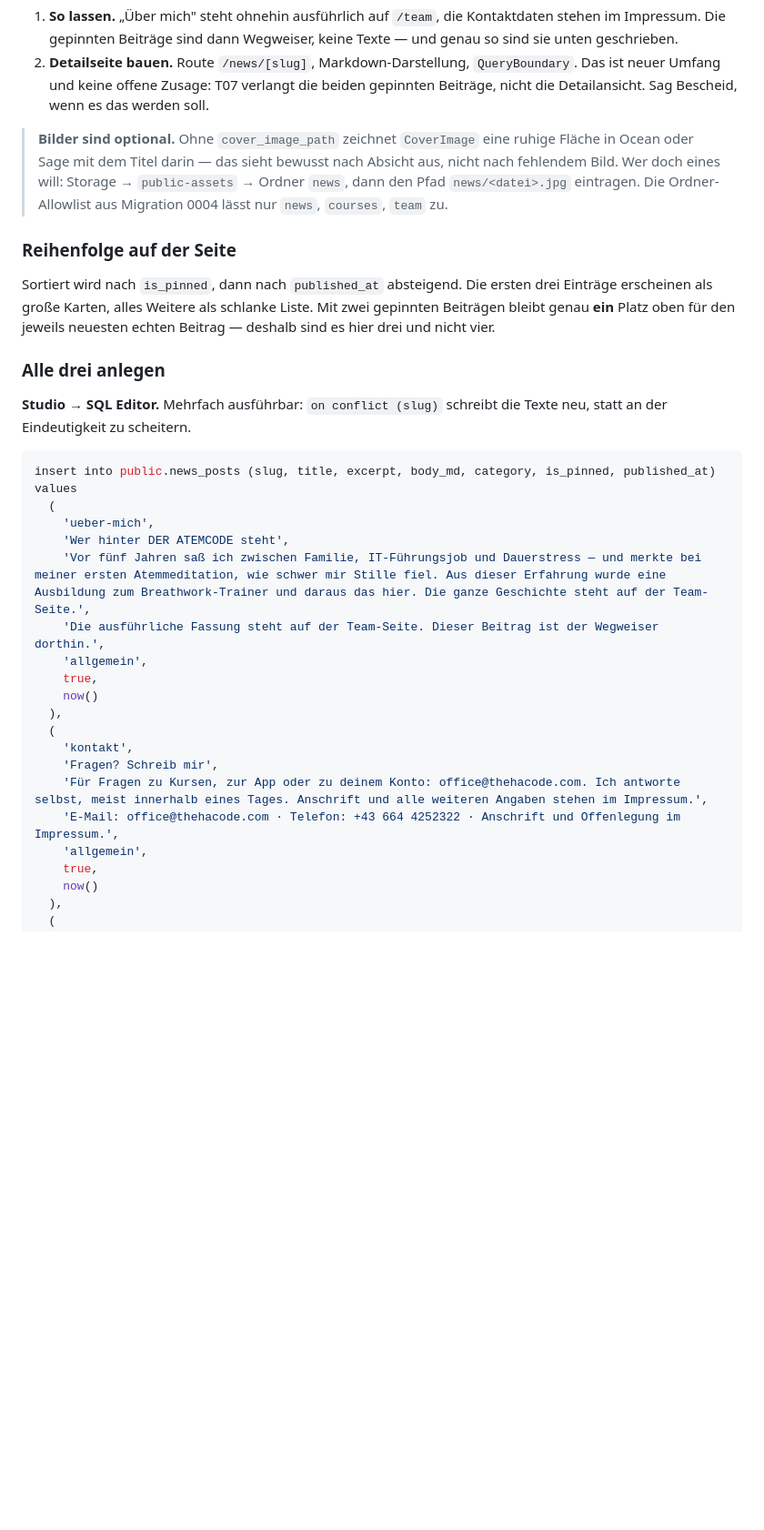
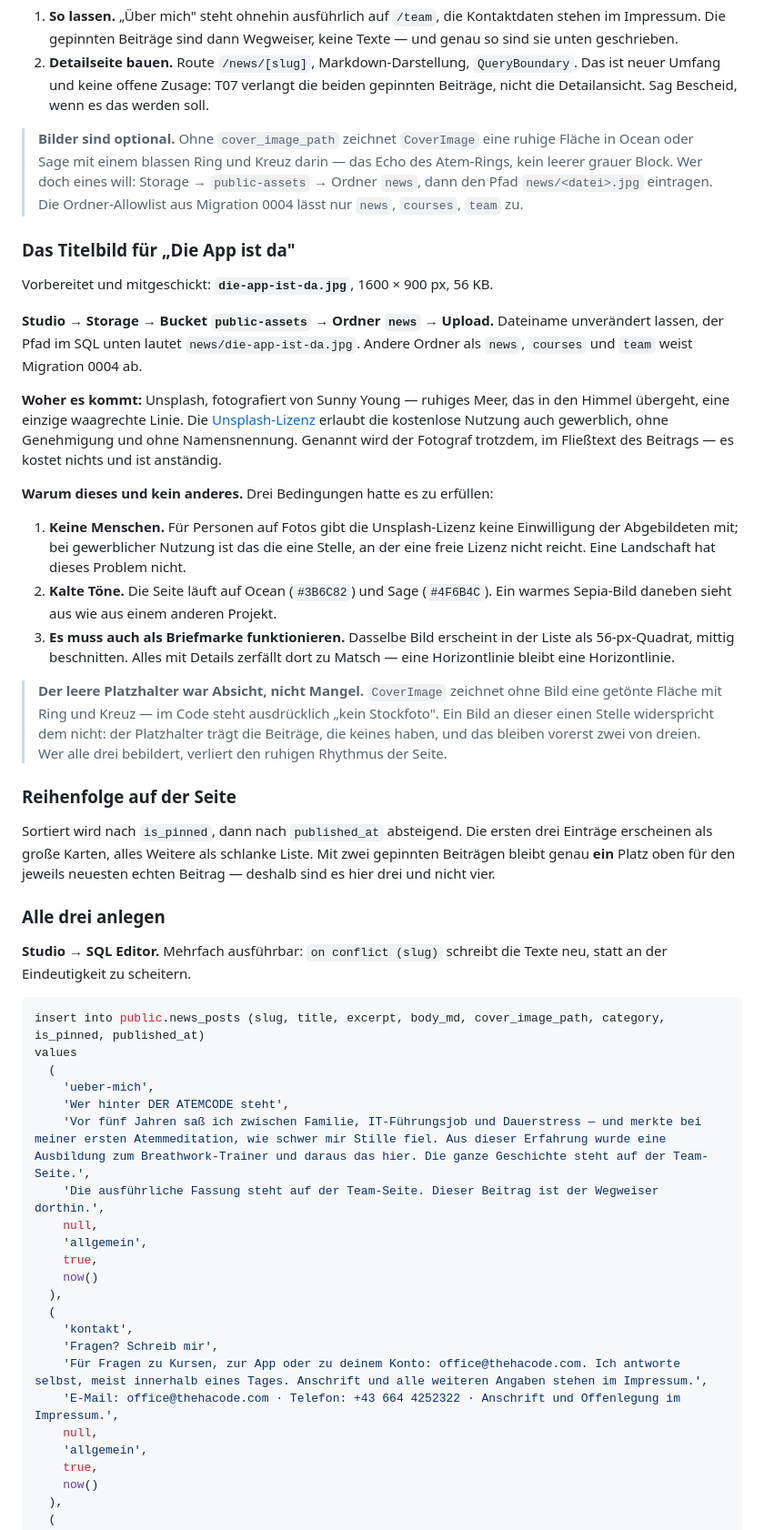
Before and after one commit to Understoner/TheHaCode, a Markdown page: docs/INHALTE.md, the part around one of its changes. Shown at 91% size. Rendered like a GitHub page; blank space fills up the shorter version.

Commit message:
News: der erste Beitrag stellt die App vor, mit Titelbild
Text ausgebaut - Ton aus dem Geraet statt aus einer Datei, Wake Lock,
reduzierte Bewegung, und dass gespeicherte Sequenzen ein Abo-Ende
ueberleben. Der Anriss traegt weiterhin allein, weil body_md nirgends
angezeigt wird.

Dazu ein Titelbild von Unsplash (Sunny Young, Unsplash-Lizenz, frei auch
gewerblich): ruhiges Meer, eine Horizontlinie. Ohne Menschen - fuer
abgebildete Personen gibt die Lizenz keine Einwilligung mit. Kalte Toene
wegen Ocean/Sage, und wenig Detail, weil dasselbe Bild in der Liste als
56-px-Quadrat erscheint.

Die Datei liegt NICHT im Repo, sondern gehoert in den Storage-Bucket -
wie beim Teamfoto. cover_image_path zeigt auf news/die-app-ist-da.jpg.

Nebenbei berichtigt: der Platzhalter zeigt Ring und Kreuz, nicht den
Titel.

Co-Authored-By: Claude Opus 5 <noreply@anthropic.com>
Claude-Session: https://claude.ai/code/session_015iRtzJ4zMeNdNQzdtitLMf

````diff
--- a/docs/INHALTE.md
+++ b/docs/INHALTE.md
@@ -125,10 +125,45 @@ Zwei Wege, wenn dir das zu wenig ist:
    es das werden soll.
 
 > **Bilder sind optional.** Ohne `cover_image_path` zeichnet `CoverImage` eine
-> ruhige Fläche in Ocean oder Sage mit dem Titel darin — das sieht bewusst nach
-> Absicht aus, nicht nach fehlendem Bild. Wer doch eines will: Storage →
+> ruhige Fläche in Ocean oder Sage mit einem blassen Ring und Kreuz darin — das
+> Echo des Atem-Rings, kein leerer grauer Block. Wer doch eines will: Storage →
 > `public-assets` → Ordner `news`, dann den Pfad `news/<datei>.jpg` eintragen.
 > Die Ordner-Allowlist aus Migration 0004 lässt nur `news`, `courses`, `team` zu.
+
+### Das Titelbild für „Die App ist da"
+
+Vorbereitet und mitgeschickt: **`die-app-ist-da.jpg`**, 1600 × 900 px, 56 KB.
+
+**Studio → Storage → Bucket `public-assets` → Ordner `news` → Upload.**
+Dateiname unverändert lassen, der Pfad im SQL unten lautet
+`news/die-app-ist-da.jpg`. Andere Ordner als `news`, `courses` und `team` weist
+Migration 0004 ab.
+
+**Woher es kommt:** Unsplash, fotografiert von Sunny Young — ruhiges Meer, das
+in den Himmel übergeht, eine einzige waagrechte Linie. Die
+[Unsplash-Lizenz](https://unsplash.com/license) erlaubt die kostenlose Nutzung
+auch gewerblich, ohne Genehmigung und ohne Namensnennung. Genannt wird der
+Fotograf trotzdem, im Fließtext des Beitrags — es kostet nichts und ist
+anständig.
+
+**Warum dieses und kein anderes.** Drei Bedingungen hatte es zu erfüllen:
+
+1. **Keine Menschen.** Für Personen auf Fotos gibt die Unsplash-Lizenz keine
+   Einwilligung der Abgebildeten mit; bei gewerblicher Nutzung ist das die
+   eine Stelle, an der eine freie Lizenz nicht reicht. Eine Landschaft hat
+   dieses Problem nicht.
+2. **Kalte Töne.** Die Seite läuft auf Ocean (`#3B6C82`) und Sage (`#4F6B4C`).
+   Ein warmes Sepia-Bild daneben sieht aus wie aus einem anderen Projekt.
+3. **Es muss auch als Briefmarke funktionieren.** Dasselbe Bild erscheint in
+   der Liste als 56-px-Quadrat, mittig beschnitten. Alles mit Details zerfällt
+   dort zu Matsch — eine Horizontlinie bleibt eine Horizontlinie.
+
+> **Der leere Platzhalter war Absicht, nicht Mangel.** `CoverImage` zeichnet
+> ohne Bild eine getönte Fläche mit Ring und Kreuz — im Code steht
+> ausdrücklich „kein Stockfoto". Ein Bild an dieser einen Stelle widerspricht
+> dem nicht: der Platzhalter trägt die Beiträge, die keines haben, und das
+> bleiben vorerst zwei von dreien. Wer alle drei bebildert, verliert den
+> ruhigen Rhythmus der Seite.
 
 ### Reihenfolge auf der Seite
 
@@ -143,13 +178,14 @@ neuesten echten Beitrag — deshalb sind es hier drei und nicht vier.
 Texte neu, statt an der Eindeutigkeit zu scheitern.
 
 ```sql
-insert into public.news_posts (slug, title, excerpt, body_md, category, is_pinned, published_at)
+insert into public.news_posts (slug, title, excerpt, body_md, cover_image_path, category, is_pinned, published_at)
 values
   (
     'ueber-mich',
     'Wer hinter DER ATEMCODE steht',
     'Vor fünf Jahren saß ich zwischen Familie, IT-Führungsjob und Dauerstress — und merkte bei meiner ersten Atemmeditation, wie schwer mir Stille fiel. Aus dieser Erfahrung wurde eine Ausbildung zum Breathwork-Trainer und daraus das hier. Die ganze Geschichte steht auf der Team-Seite.',
     'Die ausführliche Fassung steht auf der Team-Seite. Dieser Beitrag ist der Wegweiser dorthin.',
+    null,
     'allgemein',
     true,
     now()
@@ -159,6 +195,7 @@ values
     'Fragen? Schreib mir',
     'Für Fragen zu Kursen, zur App oder zu deinem Konto: office@thehacode.com. Ich antworte selbst, meist innerhalb eines Tages. Anschrift und alle weiteren Angaben stehen im Impressum.',
     'E-Mail: office@thehacode.com · Telefon: +43 664 4252322 · Anschrift und Offenlegung im Impressum.',
+    null,
     'allgemein',
     true,
     now()
````
Also changed, not shown: other parts of docs/INHALTE.md (+20 -10 lines).
